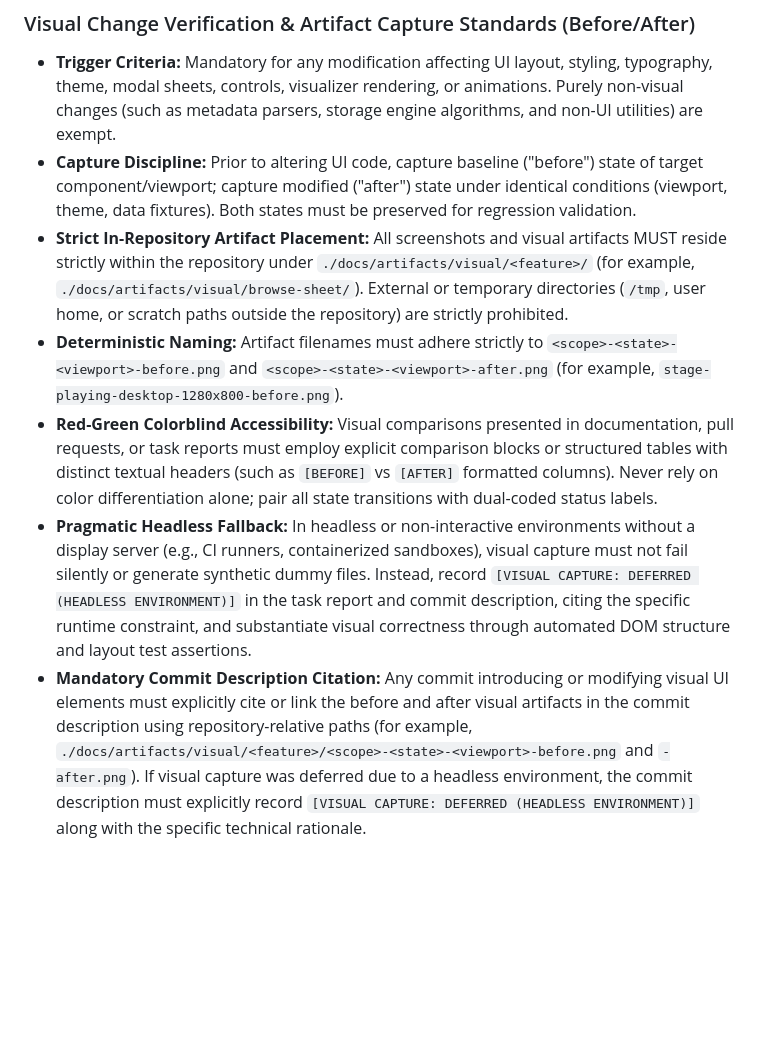
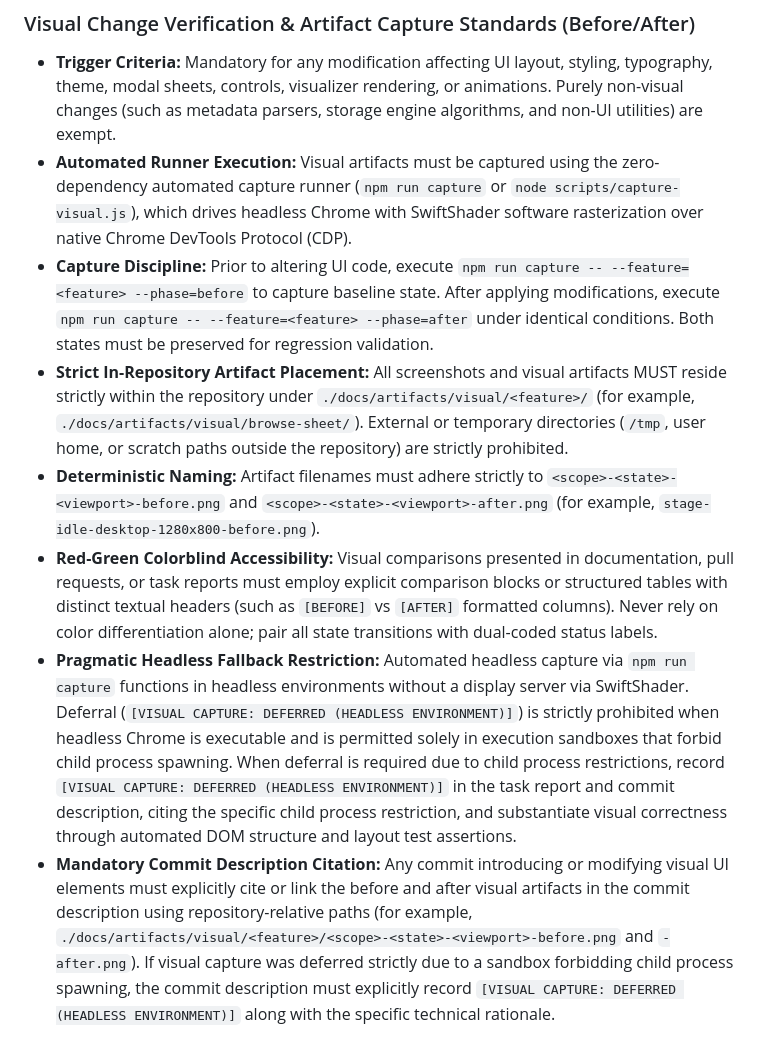
Before and after one commit to aawc/LocalJam, a Markdown page: PROMPT.md, the part around the change. Drawn GitHub-style; blank space fills up the shorter version.

```diff
--- a/PROMPT.md
+++ b/PROMPT.md
@@ -290,9 +290,10 @@ Every component must contain complete, functional logic. No bare `TODO`, `pass`,
 
 ### Visual Change Verification & Artifact Capture Standards (Before/After)
 - **Trigger Criteria:** Mandatory for any modification affecting UI layout, styling, typography, theme, modal sheets, controls, visualizer rendering, or animations. Purely non-visual changes (such as metadata parsers, storage engine algorithms, and non-UI utilities) are exempt.
-- **Capture Discipline:** Prior to altering UI code, capture baseline ("before") state of target component/viewport; capture modified ("after") state under identical conditions (viewport, theme, data fixtures). Both states must be preserved for regression validation.
+- **Automated Runner Execution:** Visual artifacts must be captured using the zero-dependency automated capture runner (`npm run capture` or `node scripts/capture-visual.js`), which drives headless Chrome with SwiftShader software rasterization over native Chrome DevTools Protocol (CDP).
+- **Capture Discipline:** Prior to altering UI code, execute `npm run capture -- --feature=<feature> --phase=before` to capture baseline state. After applying modifications, execute `npm run capture -- --feature=<feature> --phase=after` under identical conditions. Both states must be preserved for regression validation.
 - **Strict In-Repository Artifact Placement:** All screenshots and visual artifacts MUST reside strictly within the repository under `./docs/artifacts/visual/<feature>/` (for example, `./docs/artifacts/visual/browse-sheet/`). External or temporary directories (`/tmp`, user home, or scratch paths outside the repository) are strictly prohibited.
-- **Deterministic Naming:** Artifact filenames must adhere strictly to `<scope>-<state>-<viewport>-before.png` and `<scope>-<state>-<viewport>-after.png` (for example, `stage-playing-desktop-1280x800-before.png`).
+- **Deterministic Naming:** Artifact filenames must adhere strictly to `<scope>-<state>-<viewport>-before.png` and `<scope>-<state>-<viewport>-after.png` (for example, `stage-idle-desktop-1280x800-before.png`).
 - **Red-Green Colorblind Accessibility:** Visual comparisons presented in documentation, pull requests, or task reports must employ explicit comparison blocks or structured tables with distinct textual headers (such as `[BEFORE]` vs `[AFTER]` formatted columns). Never rely on color differentiation alone; pair all state transitions with dual-coded status labels.
-- **Pragmatic Headless Fallback:** In headless or non-interactive environments without a display server (e.g., CI runners, containerized sandboxes), visual capture must not fail silently or generate synthetic dummy files. Instead, record `[VISUAL CAPTURE: DEFERRED (HEADLESS ENVIRONMENT)]` in the task report and commit description, citing the specific runtime constraint, and substantiate visual correctness through automated DOM structure and layout test assertions.
-- **Mandatory Commit Description Citation:** Any commit introducing or modifying visual UI elements must explicitly cite or link the before and after visual artifacts in the commit description using repository-relative paths (for example, `./docs/artifacts/visual/<feature>/<scope>-<state>-<viewport>-before.png` and `-after.png`). If visual capture was deferred due to a headless environment, the commit description must explicitly record `[VISUAL CAPTURE: DEFERRED (HEADLESS ENVIRONMENT)]` along with the specific technical rationale.
+- **Pragmatic Headless Fallback Restriction:** Automated headless capture via `npm run capture` functions in headless environments without a display server via SwiftShader. Deferral (`[VISUAL CAPTURE: DEFERRED (HEADLESS ENVIRONMENT)]`) is strictly prohibited when headless Chrome is executable and is permitted solely in execution sandboxes that forbid child process spawning. When deferral is required due to child process restrictions, record `[VISUAL CAPTURE: DEFERRED (HEADLESS ENVIRONMENT)]` in the task report and commit description, citing the specific child process restriction, and substantiate visual correctness through automated DOM structure and layout test assertions.
+- **Mandatory Commit Description Citation:** Any commit introducing or modifying visual UI elements must explicitly cite or link the before and after visual artifacts in the commit description using repository-relative paths (for example, `./docs/artifacts/visual/<feature>/<scope>-<state>-<viewport>-before.png` and `-after.png`). If visual capture was deferred strictly due to a sandbox forbidding child process spawning, the commit description must explicitly record `[VISUAL CAPTURE: DEFERRED (HEADLESS ENVIRONMENT)]` along with the specific technical rationale.
```
Also changed, not shown: GEMINI.md (+4 -3 lines).
